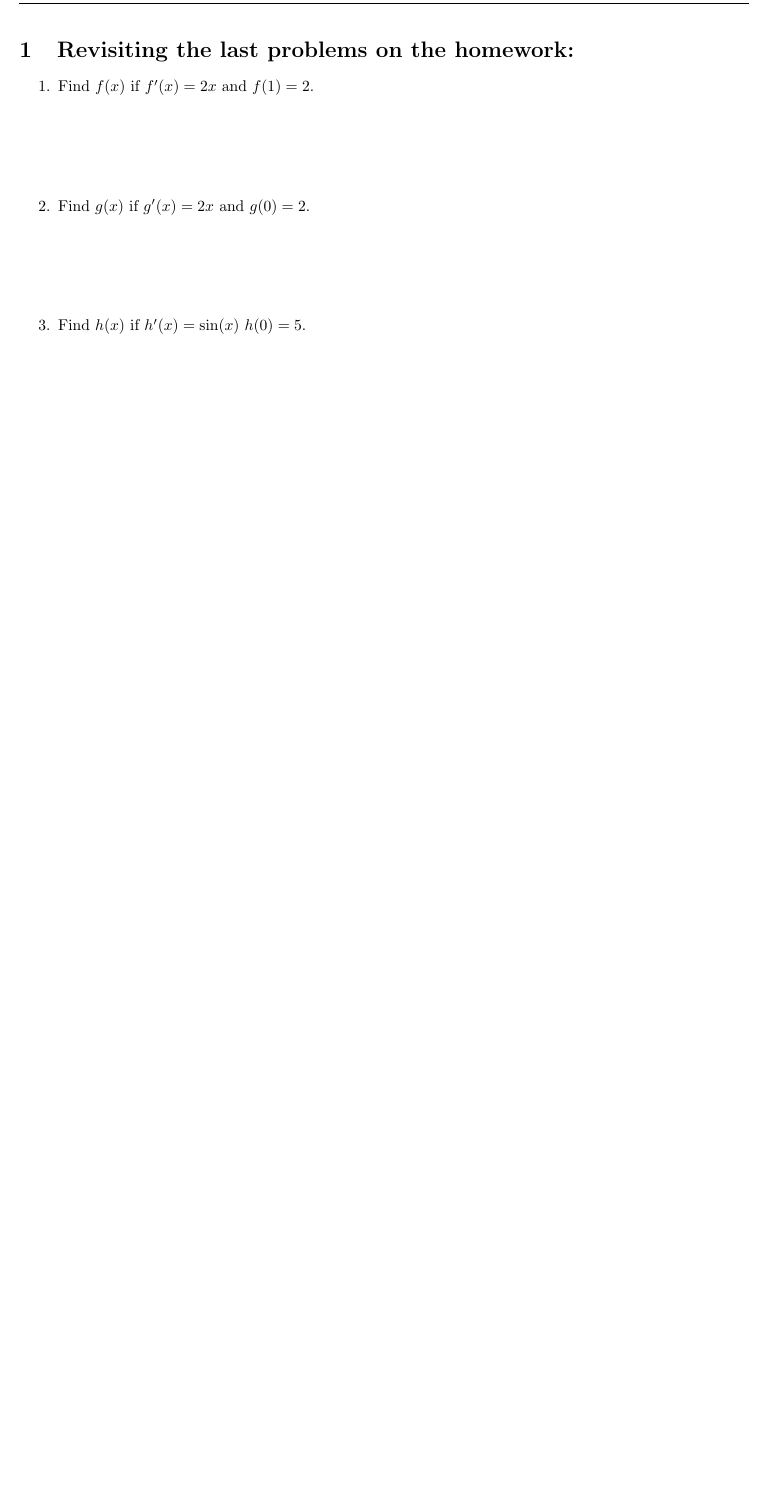
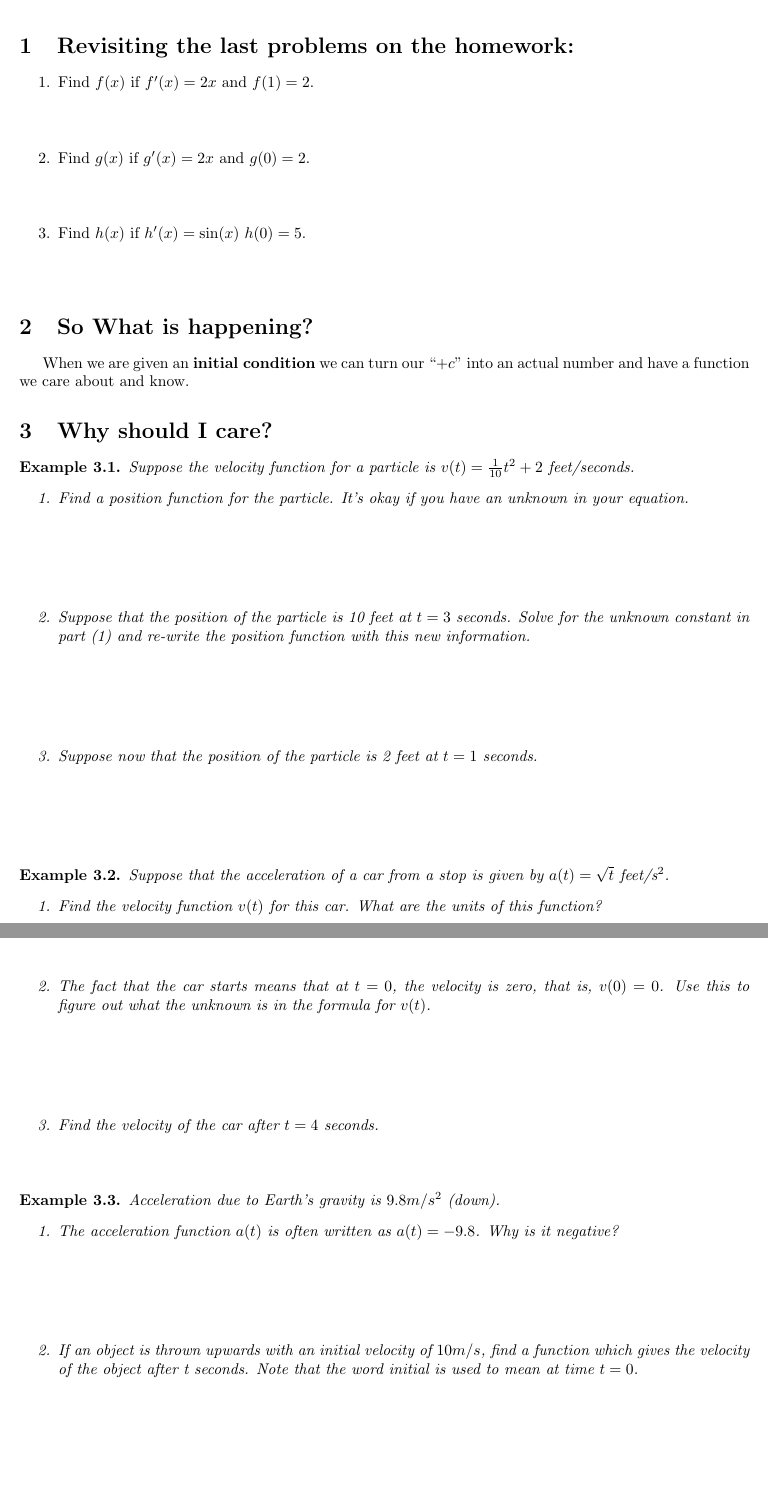
Before and after one commit to camila-i-vasquez/greyhounds, a LaTeX document (Calc/4-3.tex): part of the page before the commit and two parts of pages 1 and 2 of 3 after it, the two joined at a grey line, cut so that both start at the same text, the shorter picture padded with empty space. Compiled offline with pdfLaTeX.

Commit message:
Update 4-3.tex

```diff
--- a/Calc/4-3.tex
+++ b/Calc/4-3.tex
@@ -40,8 +40,42 @@
 \section{Revisiting the last problems on the homework:}
 \begin{enumerate}
         \item Find $f(x)$ if $f'(x)=2x$ and $f(1)=2$.
-        \vspace{2cm}
+        \vspace{1cm}
         \item Find $g(x)$ if $g'(x)=2x$ and $g(0)=2$.
-        \vspace{2cm}
+        \vspace{1cm}
         \item Find $h(x)$ if $h'(x)=\sin(x)$ $h(0)=5$.
-        \vspace{2cm}
+        \vspace{1cm}
+\end{enumerate}
+\section{So What is happening?}
+When we are given an \textbf{initial condition} we can turn our ``$+c$'' into an actual number and have a function we care about and know.
+\section{Why should I care?}
+\begin{example}
+Suppose the velocity function for a particle is $v(t)=\frac{1}{10}t^2+2$ feet/seconds.
+\begin{enumerate}
+\item Find a position function for the particle. It's okay if you have an unknown in your equation.
+\vspace{2cm}
+\item Suppose that the position of the particle is 10 feet at $t=3$ seconds. Solve for the unknown constant in part (1) and re-write the position function with this new information.
+\vspace{2cm}
+\item Suppose now that the position of the particle is 2 feet at $t=1$ seconds.
+\vspace{2cm}
+\end{enumerate}
+\end{example}
+\begin{example}
+Suppose that the acceleration of a car from a stop is given by $a(t)=\sqrt{t}$ feet/s$^2$.
+\begin{enumerate}
+\item Find the velocity function $v(t)$ for this car. What are the units of this function?
+\vspace{2cm}
+\item The fact that the car starts means that at $t=0$, the velocity is zero, that is, $v(0)=0$. Use this to figure out what the unknown is in the formula for $v(t)$.
+\vspace{2cm}
+\item Find the velocity of the car after $t=4$ seconds.
+\vspace{1cm}
+\end{enumerate}
+\end{example}
+\begin{example}
+Acceleration due to Earth's gravity is $9.8 m/s^2$ (down).
+\begin{enumerate}
+\item The acceleration function $a(t)$ is often written as $a(t)=-9.8$. Why is it negative?
+\vspace{2cm}
+\item If an object is thrown upwards with an initial velocity of $10m/s$, find a function which gives the velocity of the object after t seconds. Note that the word initial is used to mean at time $t = 0$.
+\vspace{3cm}
+\item If this same object is thrown from the top of a $150m$ building, that is, $d(0) = 150$, find a function which gives the height of the object after $t$
@@ -47,0 +94,3 @@
+\end{enumerate}
+\end{example}
+\newpage
```
Also changed, not shown: Calc/4-3.tex (49 more changed lines).
